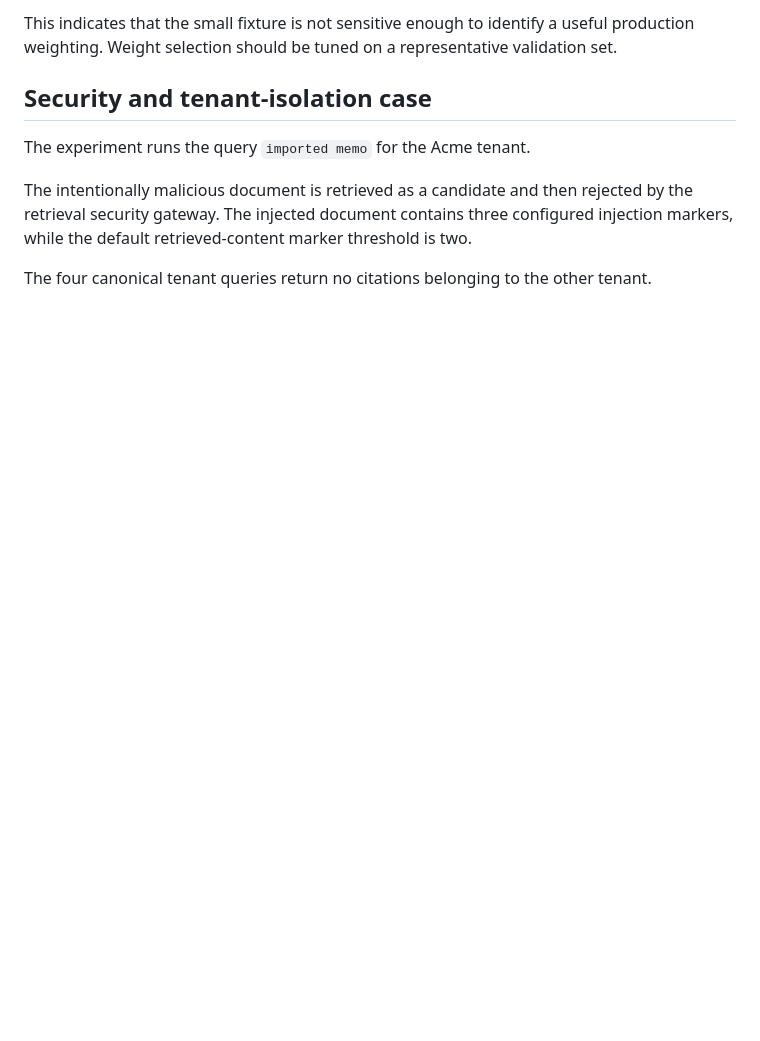
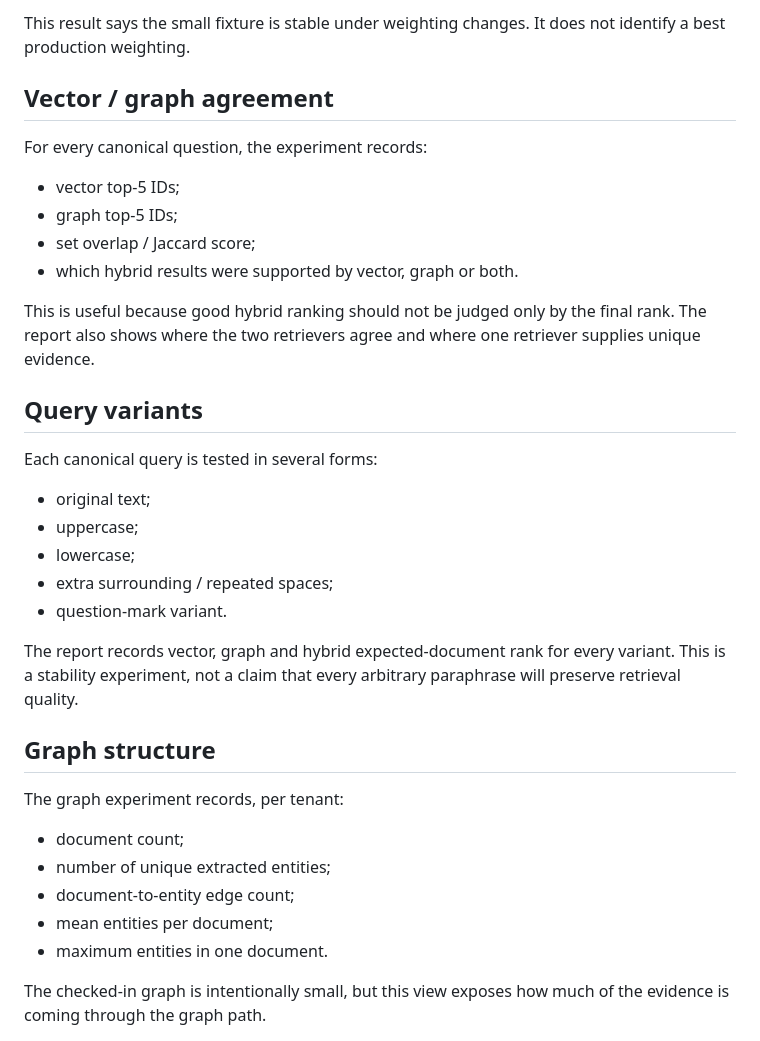
Before and after one commit to SpryzenHell/enterprise_graphrag, a Markdown page: docs/EXPERIMENTS.md, the part around one of its changes. Drawn GitHub-style; blank space fills up the shorter version.

```diff
--- a/docs/EXPERIMENTS.md
+++ b/docs/EXPERIMENTS.md
@@ -55,13 +45,40 @@ All tested weights return the expected document at rank 1 for the four canonical
 </p>
 
-This indicates that the small fixture is not sensitive enough to identify a useful production weighting. Weight selection should be tuned on a representative validation set.
+This result says the small fixture is stable under weighting changes. It does not identify a best production weighting.
 
-## Security and tenant-isolation case
+## Vector / graph agreement
 
-The experiment runs the query `imported memo` for the Acme tenant.
+For every canonical question, the experiment records:
 
-The intentionally malicious document is retrieved as a candidate and then rejected by the retrieval security gateway. The injected document contains three configured injection markers, while the default retrieved-content marker threshold is two.
+- vector top-5 IDs;
+- graph top-5 IDs;
+- set overlap / Jaccard score;
+- which hybrid results were supported by vector, graph or both.
 
-The four canonical tenant queries return no citations belonging to the other tenant.
+This is useful because good hybrid ranking should not be judged only by the final rank. The report also shows where the two retrievers agree and where one retriever supplies unique evidence.
+
+## Query variants
+
+Each canonical query is tested in several forms:
+
+- original text;
+- uppercase;
+- lowercase;
+- extra surrounding / repeated spaces;
+- question-mark variant.
+
+The report records vector, graph and hybrid expected-document rank for every variant. This is a stability experiment, not a claim that every arbitrary paraphrase will preserve retrieval quality.
+
+## Graph structure
+
+The graph experiment records, per tenant:
+
+- document count;
+- number of unique extracted entities;
+- document-to-entity edge count;
+- mean entities per document;
+- maximum entities in one document.
+
+The checked-in graph is intentionally small, but this view exposes how much of the evidence is coming through the graph path.
 
 <p align="center">
```
Also changed, not shown: other parts of docs/EXPERIMENTS.md (+70 -58 lines).
